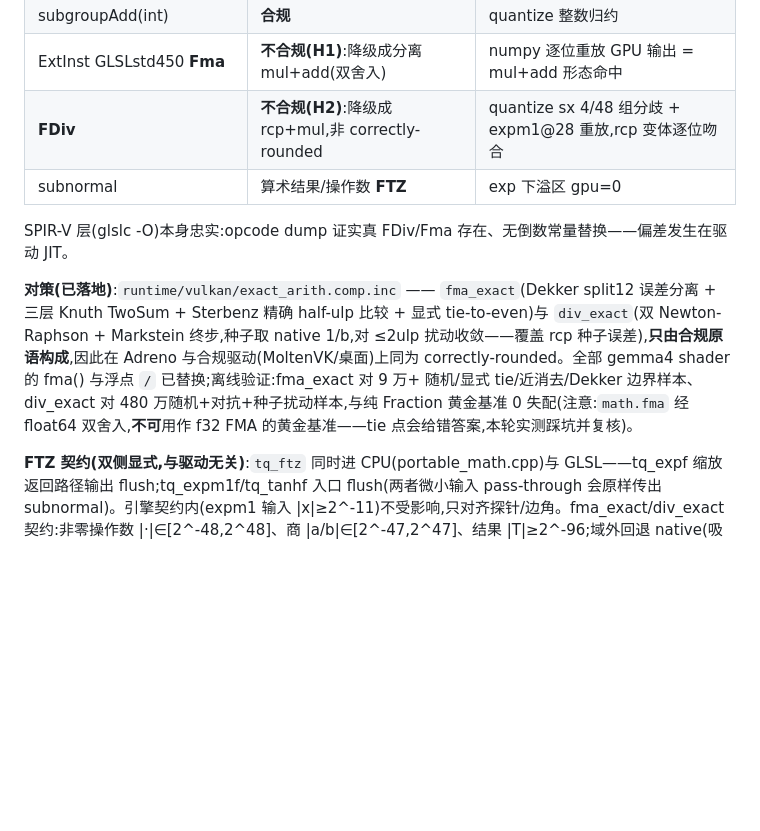
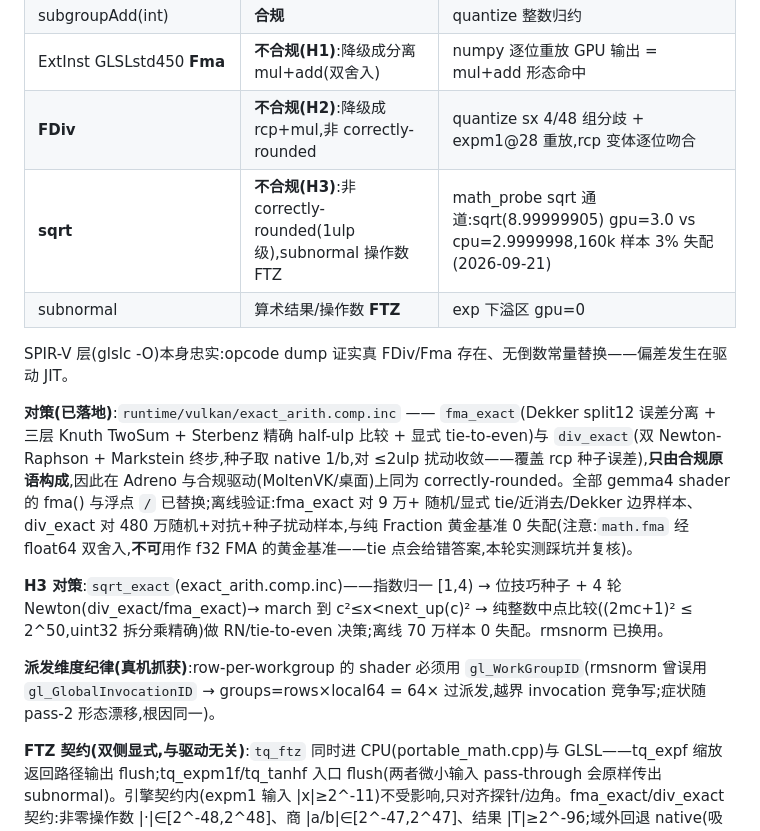
Before and after one commit to 918822019/On-Device-File-Assistant, a Markdown page: docs/gemma4-cpu-op-bitwise-inventory.md, the part around the change. Drawn GitHub-style; blank space fills up the shorter version.

```diff
--- a/docs/gemma4-cpu-op-bitwise-inventory.md
+++ b/docs/gemma4-cpu-op-bitwise-inventory.md
@@ -288,11 +288,16 @@ R2 的最后一块("Adreno 对 GLSL precise 的合规性")已真机判定,**两
 | subgroupAdd(int) | **合规** | quantize 整数归约 |
 | ExtInst GLSLstd450 **Fma** | **不合规(H1)**:降级成分离 mul+add(双舍入) | numpy 逐位重放 GPU 输出 = mul+add 形态命中 |
 | **FDiv** | **不合规(H2)**:降级成 rcp+mul,非 correctly-rounded | quantize sx 4/48 组分歧 + expm1@28 重放,rcp 变体逐位吻合 |
+| **sqrt** | **不合规(H3)**:非 correctly-rounded(1ulp 级),subnormal 操作数 FTZ | math_probe sqrt 通道:sqrt(8.99999905) gpu=3.0 vs cpu=2.9999998,160k 样本 3% 失配(2026-09-21) |
 | subnormal | 算术结果/操作数 **FTZ** | exp 下溢区 gpu=0 |
 
 SPIR-V 层(glslc -O)本身忠实:opcode dump 证实真 FDiv/Fma 存在、无倒数常量替换——偏差发生在驱动 JIT。
 
 **对策(已落地)**:`runtime/vulkan/exact_arith.comp.inc` —— `fma_exact`(Dekker split12 误差分离 + 三层 Knuth TwoSum + Sterbenz 精确 half-ulp 比较 + 显式 tie-to-even)与 `div_exact`(双 Newton-Raphson + Markstein 终步,种子取 native 1/b,对 ≤2ulp 扰动收敛——覆盖 rcp 种子误差),**只由合规原语构成**,因此在 Adreno 与合规驱动(MoltenVK/桌面)上同为 correctly-rounded。全部 gemma4 shader 的 fma() 与浮点 `/` 已替换;离线验证:fma_exact 对 9 万+ 随机/显式 tie/近消去/Dekker 边界样本、div_exact 对 480 万随机+对抗+种子扰动样本,与纯 Fraction 黄金基准 0 失配(注意:`math.fma` 经 float64 双舍入,**不可**用作 f32 FMA 的黄金基准——tie 点会给错答案,本轮实测踩坑并复核)。
+
+**H3 对策**:`sqrt_exact`(exact_arith.comp.inc)——指数归一 [1,4) → 位技巧种子 + 4 轮 Newton(div_exact/fma_exact)→ march 到 c²≤x<next_up(c)² → 纯整数中点比较((2mc+1)² ≤ 2^50,uint32 拆分乘精确)做 RN/tie-to-even 决策;离线 70 万样本 0 失配。rmsnorm 已换用。
+
+**派发维度纪律(真机抓获)**:row-per-workgroup 的 shader 必须用 `gl_WorkGroupID`(rmsnorm 曾误用 `gl_GlobalInvocationID` → groups=rows×local64 = 64× 过派发,越界 invocation 竞争写;症状随 pass-2 形态漂移,根因同一)。
 
 **FTZ 契约(双侧显式,与驱动无关)**:`tq_ftz` 同时进 CPU(portable_math.cpp)与 GLSL——tq_expf 缩放返回路径输出 flush;tq_expm1f/tq_tanhf 入口 flush(两者微小输入 pass-through 会原样传出 subnormal)。引擎契约内(expm1 输入 |x|≥2^-11)不受影响,只对齐探针/边角。fma_exact/div_exact 契约:非零操作数 |·|∈[2^-48,2^48]、商 |a/b|∈[2^-47,2^47]、结果 |T|≥2^-96;域外回退 native(吸收区无害,论证见文件头注释)。
 
```
Also changed, not shown: docs/gemma4-vulkan-plan.md (+3 -3 lines).
